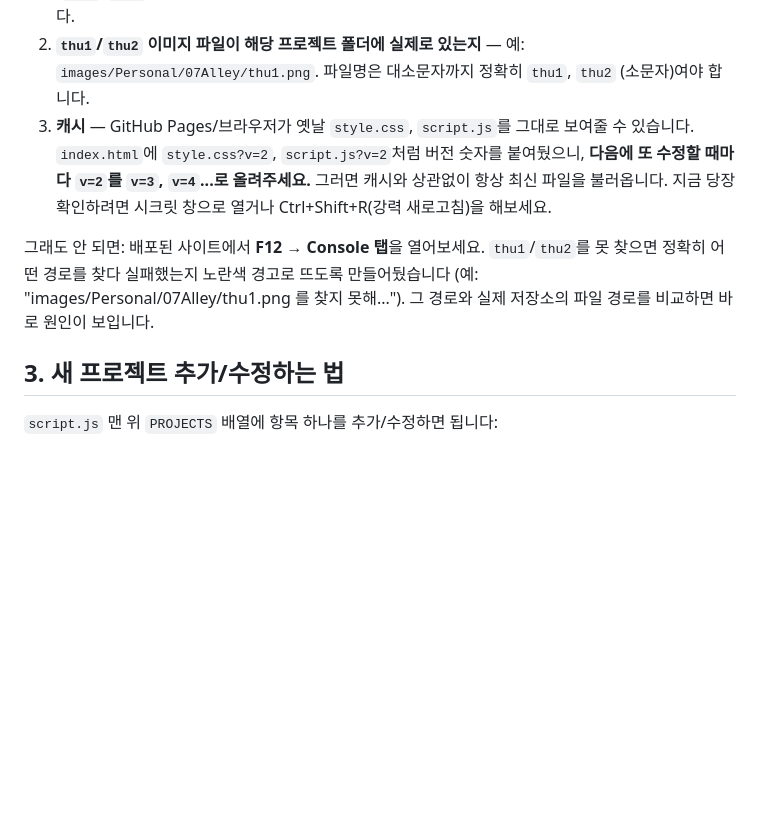
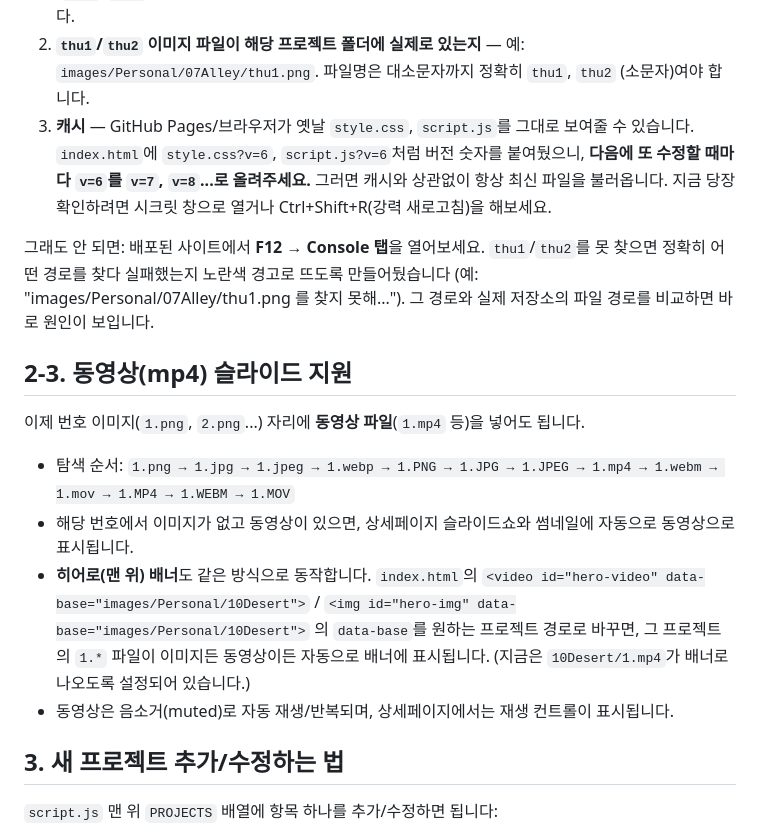
Before and after one commit to jhee40630-tech/jiheeSEO-Portfolio, a Markdown page: README.md, the part around the change. GitHub-like rendering; blank space fills up the shorter version.

```diff
--- a/README.md
+++ b/README.md
@@ -77,13 +77,26 @@ images/Personal/07Alley/
 2. **`thu1`/`thu2` 이미지 파일이 해당 프로젝트 폴더에 실제로 있는지** — 예:
    `images/Personal/07Alley/thu1.png`. 파일명은 대소문자까지 정확히 `thu1`, `thu2` (소문자)여야 합니다.
 3. **캐시** — GitHub Pages/브라우저가 옛날 `style.css`, `script.js`를 그대로 보여줄 수 있습니다.
-   `index.html`에 `style.css?v=2`, `script.js?v=2`처럼 버전 숫자를 붙여뒀으니, **다음에 또 수정할 때마다
-   `v=2`를 `v=3`, `v=4`...로 올려주세요.** 그러면 캐시와 상관없이 항상 최신 파일을 불러옵니다.
+   `index.html`에 `style.css?v=6`, `script.js?v=6`처럼 버전 숫자를 붙여뒀으니, **다음에 또 수정할 때마다
+   `v=6`를 `v=7`, `v=8`...로 올려주세요.** 그러면 캐시와 상관없이 항상 최신 파일을 불러옵니다.
    지금 당장 확인하려면 시크릿 창으로 열거나 Ctrl+Shift+R(강력 새로고침)을 해보세요.
 
 그래도 안 되면: 배포된 사이트에서 **F12 → Console 탭**을 열어보세요. `thu1`/`thu2`를 못 찾으면
 정확히 어떤 경로를 찾다 실패했는지 노란색 경고로 뜨도록 만들어뒀습니다 (예: "images/Personal/07Alley/thu1.png 를 찾지 못해...").
 그 경로와 실제 저장소의 파일 경로를 비교하면 바로 원인이 보입니다.
+
+## 2-3. 동영상(mp4) 슬라이드 지원
+
+이제 번호 이미지(`1.png`, `2.png`...) 자리에 **동영상 파일**(`1.mp4` 등)을 넣어도 됩니다.
+
+- 탐색 순서: `1.png → 1.jpg → 1.jpeg → 1.webp → 1.PNG → 1.JPG → 1.JPEG → 1.mp4 → 1.webm → 1.mov → 1.MP4 → 1.WEBM → 1.MOV`
+- 해당 번호에서 이미지가 없고 동영상이 있으면, 상세페이지 슬라이드쇼와 썸네일에 자동으로 동영상으로 표시됩니다.
+- **히어로(맨 위) 배너**도 같은 방식으로 동작합니다. `index.html`의
+  `<video id="hero-video" data-base="images/Personal/10Desert">` /
+  `<img id="hero-img" data-base="images/Personal/10Desert">` 의 `data-base`를 원하는 프로젝트 경로로 바꾸면,
+  그 프로젝트의 `1.*` 파일이 이미지든 동영상이든 자동으로 배너에 표시됩니다.
+  (지금은 `10Desert/1.mp4`가 배너로 나오도록 설정되어 있습니다.)
+- 동영상은 음소거(muted)로 자동 재생/반복되며, 상세페이지에서는 재생 컨트롤이 표시됩니다.
 
 ## 3. 새 프로젝트 추가/수정하는 법
 
```
